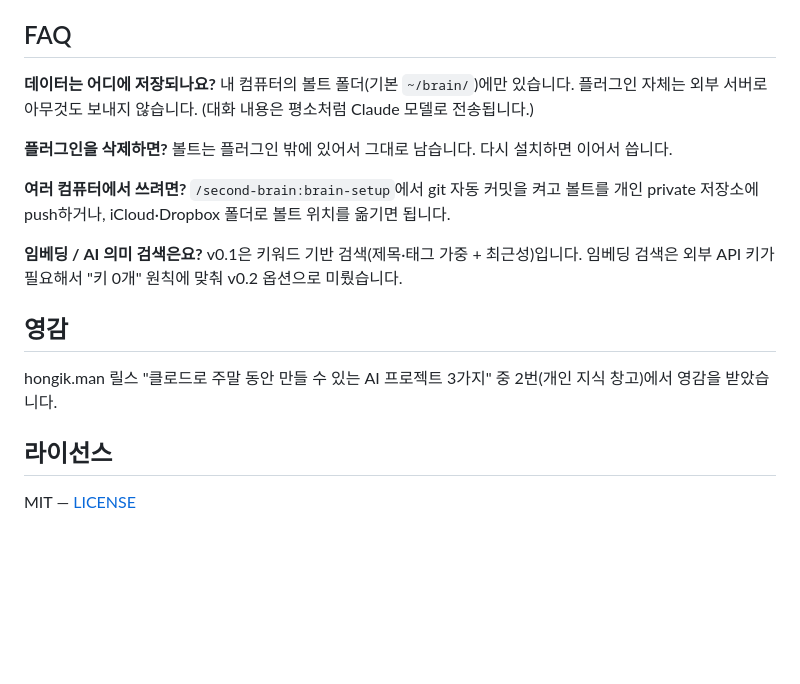
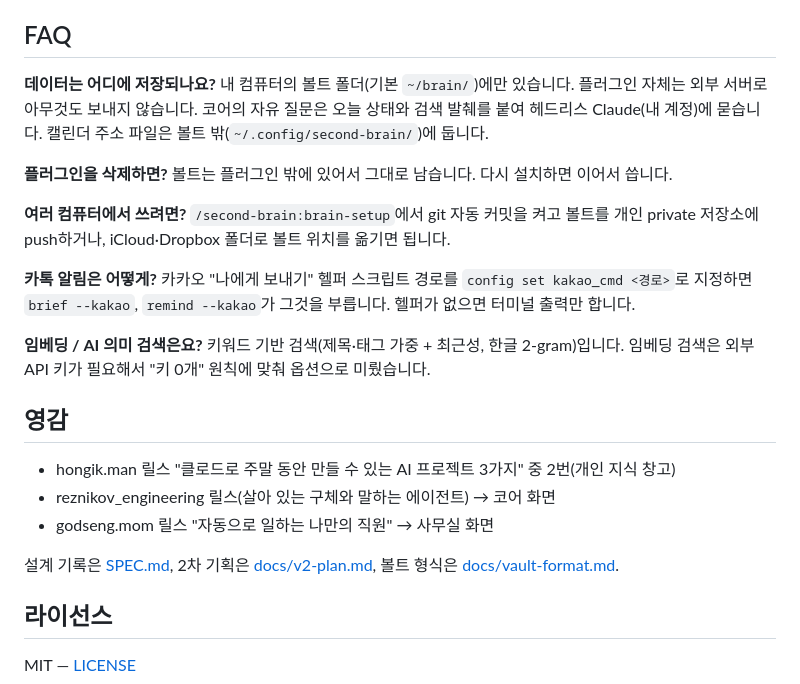
Before and after one commit to sedurm85/second-brain, a Markdown page: README.md, the part around one of its changes. Drawn GitHub-style; blank space fills up the shorter version.

```diff
--- a/README.md
+++ b/README.md
@@ -118,7 +118,7 @@ Obsidian → **Open folder as vault** → `~/brain` 선택. 그래프 뷰·백
 ## FAQ
 
 **데이터는 어디에 저장되나요?**
-내 컴퓨터의 볼트 폴더(기본 `~/brain/`)에만 있습니다. 플러그인 자체는 외부 서버로 아무것도 보내지 않습니다. (대화 내용은 평소처럼 Claude 모델로 전송됩니다.)
+내 컴퓨터의 볼트 폴더(기본 `~/brain/`)에만 있습니다. 플러그인 자체는 외부 서버로 아무것도 보내지 않습니다. 코어의 자유 질문은 오늘 상태와 검색 발췌를 붙여 헤드리스 Claude(내 계정)에 묻습니다. 캘린더 주소 파일은 볼트 밖(`~/.config/second-brain/`)에 둡니다.
 
 **플러그인을 삭제하면?**
 볼트는 플러그인 밖에 있어서 그대로 남습니다. 다시 설치하면 이어서 씁니다.
@@ -126,12 +126,19 @@ Obsidian → **Open folder as vault** → `~/brain` 선택. 그래프 뷰·백
 **여러 컴퓨터에서 쓰려면?**
 `/second-brain:brain-setup`에서 git 자동 커밋을 켜고 볼트를 개인 private 저장소에 push하거나, iCloud·Dropbox 폴더로 볼트 위치를 옮기면 됩니다.
 
+**카톡 알림은 어떻게?**
+카카오 "나에게 보내기" 헬퍼 스크립트 경로를 `config set kakao_cmd <경로>`로 지정하면 `brief --kakao`, `remind --kakao`가 그것을 부릅니다. 헬퍼가 없으면 터미널 출력만 합니다.
+
 **임베딩 / AI 의미 검색은요?**
-v0.1은 키워드 기반 검색(제목·태그 가중 + 최근성)입니다. 임베딩 검색은 외부 API 키가 필요해서 "키 0개" 원칙에 맞춰 v0.2 옵션으로 미뤘습니다.
+키워드 기반 검색(제목·태그 가중 + 최근성, 한글 2-gram)입니다. 임베딩 검색은 외부 API 키가 필요해서 "키 0개" 원칙에 맞춰 옵션으로 미뤘습니다.
 
 ## 영감
 
-hongik.man 릴스 "클로드로 주말 동안 만들 수 있는 AI 프로젝트 3가지" 중 2번(개인 지식 창고)에서 영감을 받았습니다.
+- hongik.man 릴스 "클로드로 주말 동안 만들 수 있는 AI 프로젝트 3가지" 중 2번(개인 지식 창고)
+- reznikov_engineering 릴스(살아 있는 구체와 말하는 에이전트) → 코어 화면
+- godseng.mom 릴스 "자동으로 일하는 나만의 직원" → 사무실 화면
+
+설계 기록은 [SPEC.md](SPEC.md), 2차 기획은 [docs/v2-plan.md](docs/v2-plan.md), 볼트 형식은 [docs/vault-format.md](docs/vault-format.md).
 
 ## 라이선스
 
```
Also changed, not shown: other parts of README.md (+35 -35 lines).
